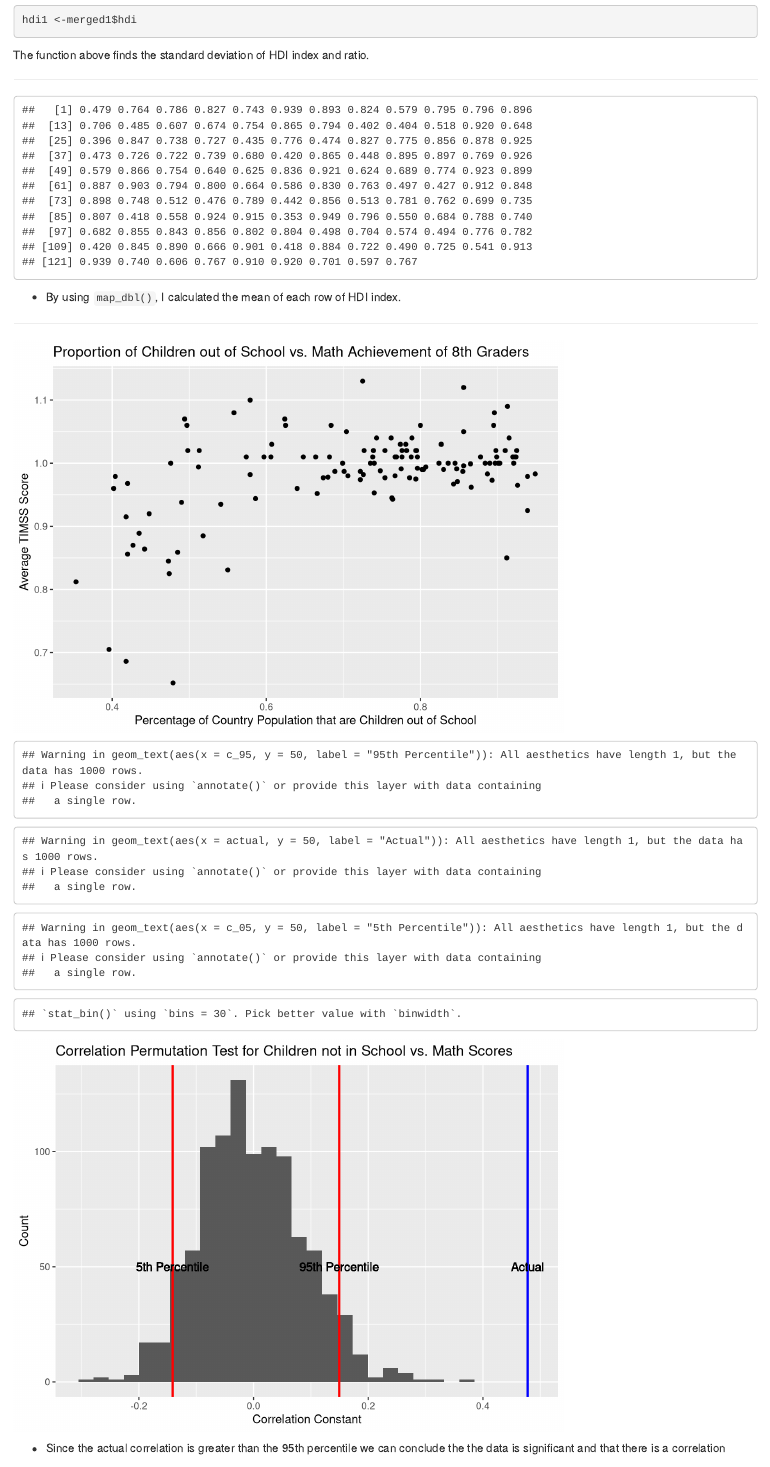
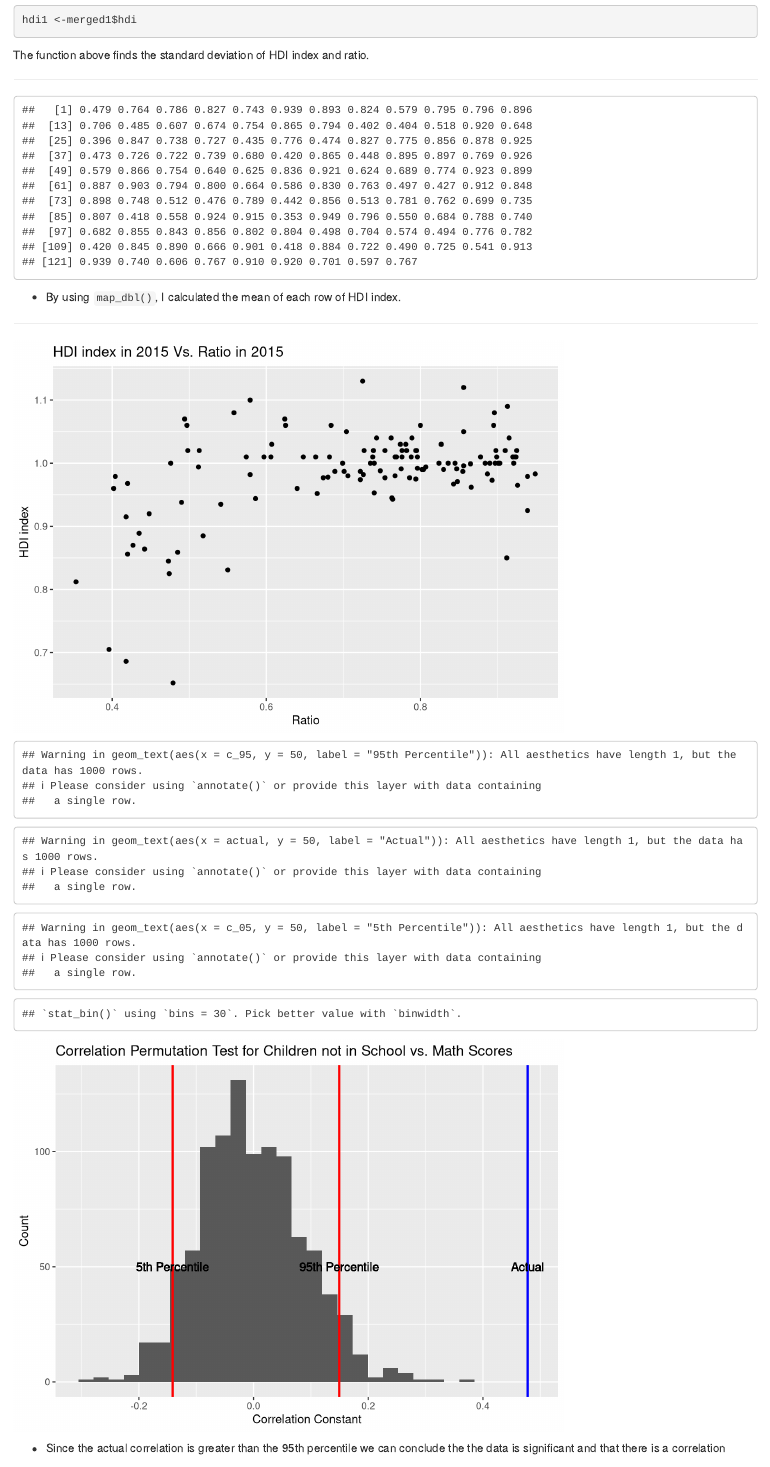
Before and after one commit to etsc9287/NTOLab13, an R Markdown document (NTOLab13.Rmd): the page in a window 1100 px wide, from 9500 px down. Rendered offline with R 4.5, knitr and Pandoc, with nearby package versions; code that draws random numbers runs with fixed seeds of ours; some code elsewhere in the file could not run offline.

Commit message:
ryan update

```diff
--- a/NTOLab13.Rmd
+++ b/NTOLab13.Rmd
@@ -499,9 +499,9 @@ map_dbl(hdi1, mean) #calculates mean of each row of hdi
 
 ggplot(data = merged) +
   geom_point(mapping = aes(x = hdi_2015, y = ratio_2015)) +
-  xlab("Percentage of Country Population that are Children out of School") +
-  ylab("Average TIMSS Score") +
-  ggtitle("Proportion of Children out of School vs. Math Achievement of 8th Graders")
+  xlab("Ratio") +
+  ylab("HDI index") +
+  ggtitle("HDI index in 2015 Vs. Ratio in 2015")
 
 #Permutation test
 
```
Also changed, not shown: NTOLab13_files/figure-html/unnamed-chunk-12-1.png (added), NTOLab13_files/figure-html/unnamed-chunk-13-1.png (added), NTOLab13_files/figure-html/unnamed-chunk-14-1.png (added), NTOLab13_files/figure-html/unnamed-chunk-19-1.png (added), NTOLab13_files/figure-html/unnamed-chunk-19-2.png (added), NTOLab13_files/figure-html/unnamed-chunk-3-1.png (added), NTOLab13_files/figure-html/unnamed-chunk-3-2.png (added), NTOLab13_files/figure-html/unnamed-chunk-4-1.png (added), NTOLab13_files/figure-html/unnamed-chunk-4-2.png (added), NTOLab13_files/figure-html/unnamed-chunk-5-1.png (added), NTOLab13_files/figure-html/unnamed-chunk-5-2.png (added), NTOLab13_files/figure-html/unnamed-chunk-8-1.png (added), NTOLab13_files/figure-html/unnamed-chunk-9-1.png (added), 1 other file.
